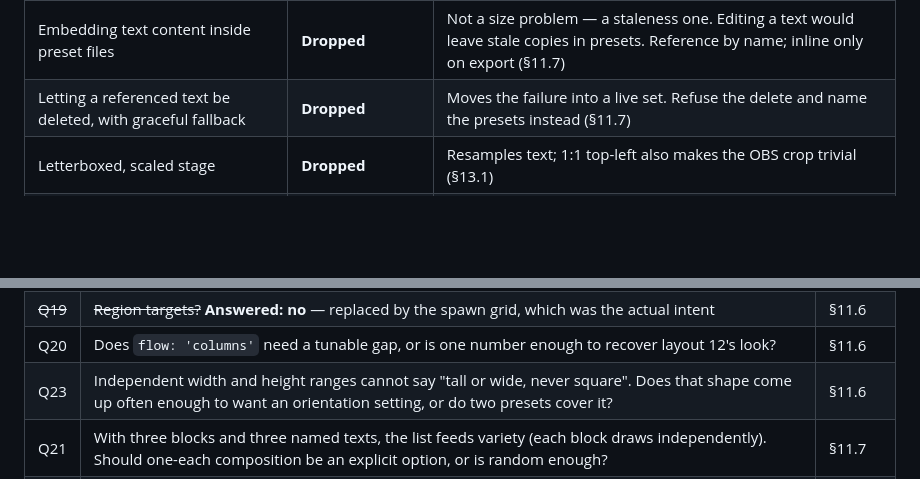
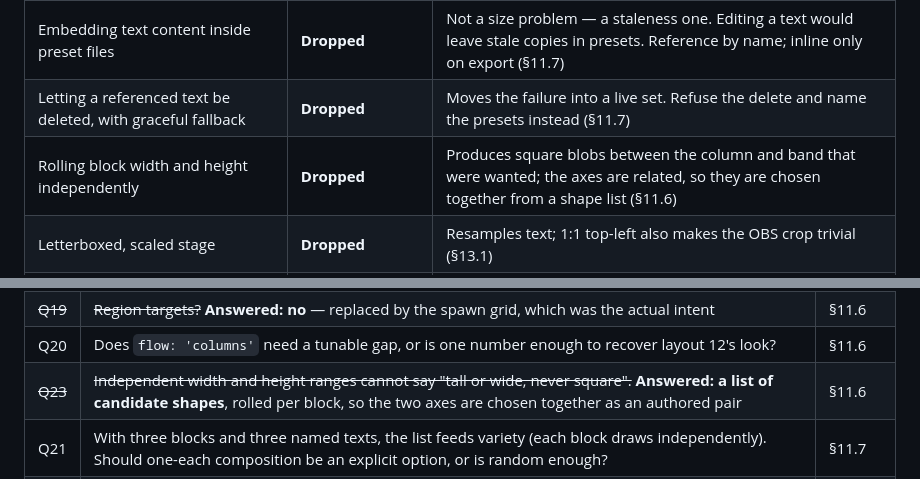
Before and after one commit to olibolib/symphony-in-olib, a Markdown page: DESIGN.md, 2 parts joined by grey strips. Drawn GitHub-style; blank space fills up the shorter version.

```diff
--- a/DESIGN.md
+++ b/DESIGN.md
@@ -1975,6 +1999,7 @@ Recording what was rejected, and why, so it doesn't get relitigated.
 | `LAYOUT_SETS` and the layout numbers `0..17` | **Dropped** | Eighteen fixed combinations from Acid, each welding typography to placement. Four independent settings that multiply (§11.6) |
 | Embedding text content inside preset files | **Dropped** | Not a size problem — a staleness one. Editing a text would leave stale copies in presets. Reference by name; inline only on export (§11.7) |
 | Letting a referenced text be deleted, with graceful fallback | **Dropped** | Moves the failure into a live set. Refuse the delete and name the presets instead (§11.7) |
+| Rolling block width and height independently | **Dropped** | Produces square blobs between the column and band that were wanted; the axes are related, so they are chosen together from a shape list (§11.6) |
 | Letterboxed, scaled stage | **Dropped** | Resamples text; 1:1 top-left also makes the OBS crop trivial (§13.1) |
 | Onset threshold as `mean × k` | **Dropped** | Cleared constantly by steady-state signal. Use `mean + k × stddev` (§9.2.1) |
 | 0.7s flux history window | **Dropped** | Spans a beat, not a bar; collapses in breakdowns (§9.2.1) |
@@ -2024,7 +2049,7 @@ Recording what was rejected, and why, so it doesn't get relitigated.
 | ~~Q18~~ | ~~Does `flicker` belong with the treatments given it is continuous?~~ **Answered: yes** — same authoring, CSS runs the animation | §11.5 |
 | ~~Q19~~ | ~~Region targets?~~ **Answered: no** — replaced by the spawn grid, which was the actual intent | §11.6 |
 | Q20 | Does `flow: 'columns'` need a tunable gap, or is one number enough to recover layout 12's look? | §11.6 |
-| Q23 | Independent width and height ranges cannot say "tall or wide, never square". Does that shape come up often enough to want an orientation setting, or do two presets cover it? | §11.6 |
+| ~~Q23~~ | ~~Independent width and height ranges cannot say "tall or wide, never square".~~ **Answered: a list of candidate shapes**, rolled per block, so the two axes are chosen together as an authored pair | §11.6 |
 | Q21 | With three blocks and three named texts, the list feeds variety (each block draws independently). Should one-each composition be an explicit option, or is random enough? | §11.7 |
 | Q22 | Layout 16 aligned alternate blocks outward. Dropped as a between-blocks relationship the model does not store — does it turn out to matter? | §11.6 |
 
```
Also changed, not shown: other parts of DESIGN.md (+60 -36 lines).
